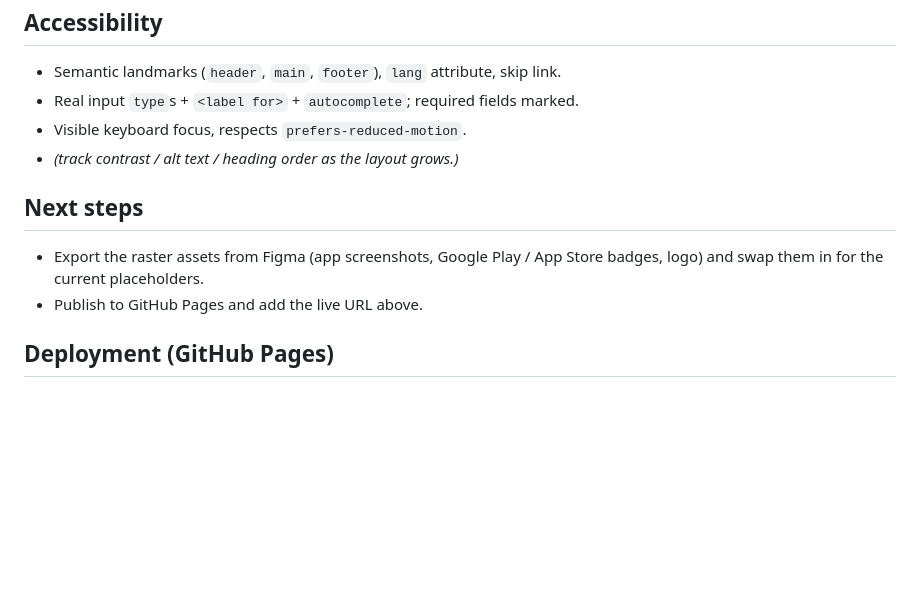
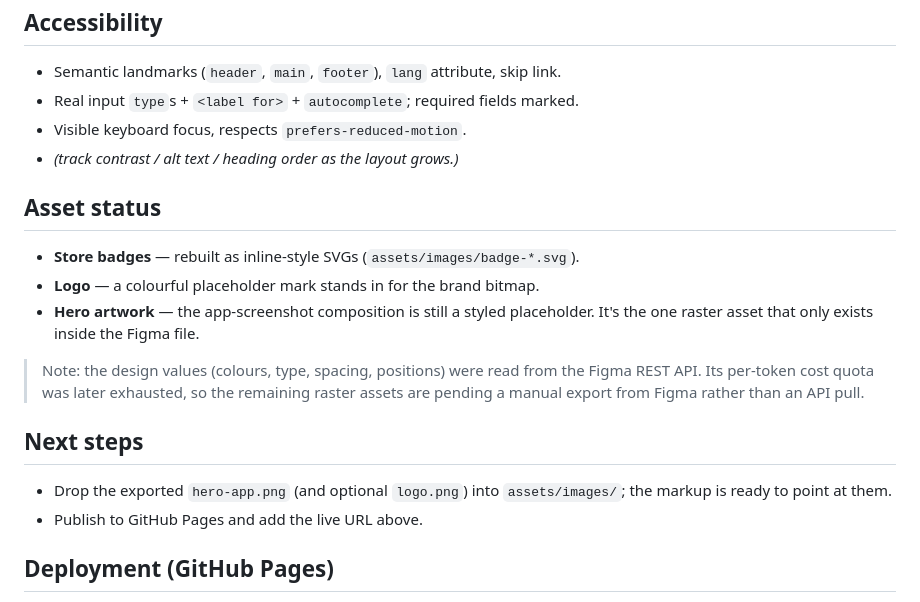
Before and after one commit to danielnichiata96/jetrockets-frontend-trainee, a Markdown page: README.md, the part around the change. Rendered like a GitHub page; blank space fills up the shorter version.

Commit message:
docs: document asset status and Figma API quota constraint

```diff
--- a/README.md
+++ b/README.md
@@ -92,10 +92,21 @@ Hotwire app with minimal change — which is the growth path this role is about:
 - Visible keyboard focus, respects `prefers-reduced-motion`.
 - _(track contrast / alt text / heading order as the layout grows.)_
 
+## Asset status
+
+- **Store badges** — rebuilt as inline-style SVGs (`assets/images/badge-*.svg`).
+- **Logo** — a colourful placeholder mark stands in for the brand bitmap.
+- **Hero artwork** — the app-screenshot composition is still a styled
+  placeholder. It's the one raster asset that only exists inside the Figma file.
+
+> Note: the design values (colours, type, spacing, positions) were read from the
+> Figma REST API. Its per-token cost quota was later exhausted, so the remaining
+> raster assets are pending a manual export from Figma rather than an API pull.
+
 ## Next steps
 
-- Export the raster assets from Figma (app screenshots, Google Play / App Store
-  badges, logo) and swap them in for the current placeholders.
+- Drop the exported `hero-app.png` (and optional `logo.png`) into
+  `assets/images/`; the markup is ready to point at them.
 - Publish to GitHub Pages and add the live URL above.
 
 ## Deployment (GitHub Pages)
```
